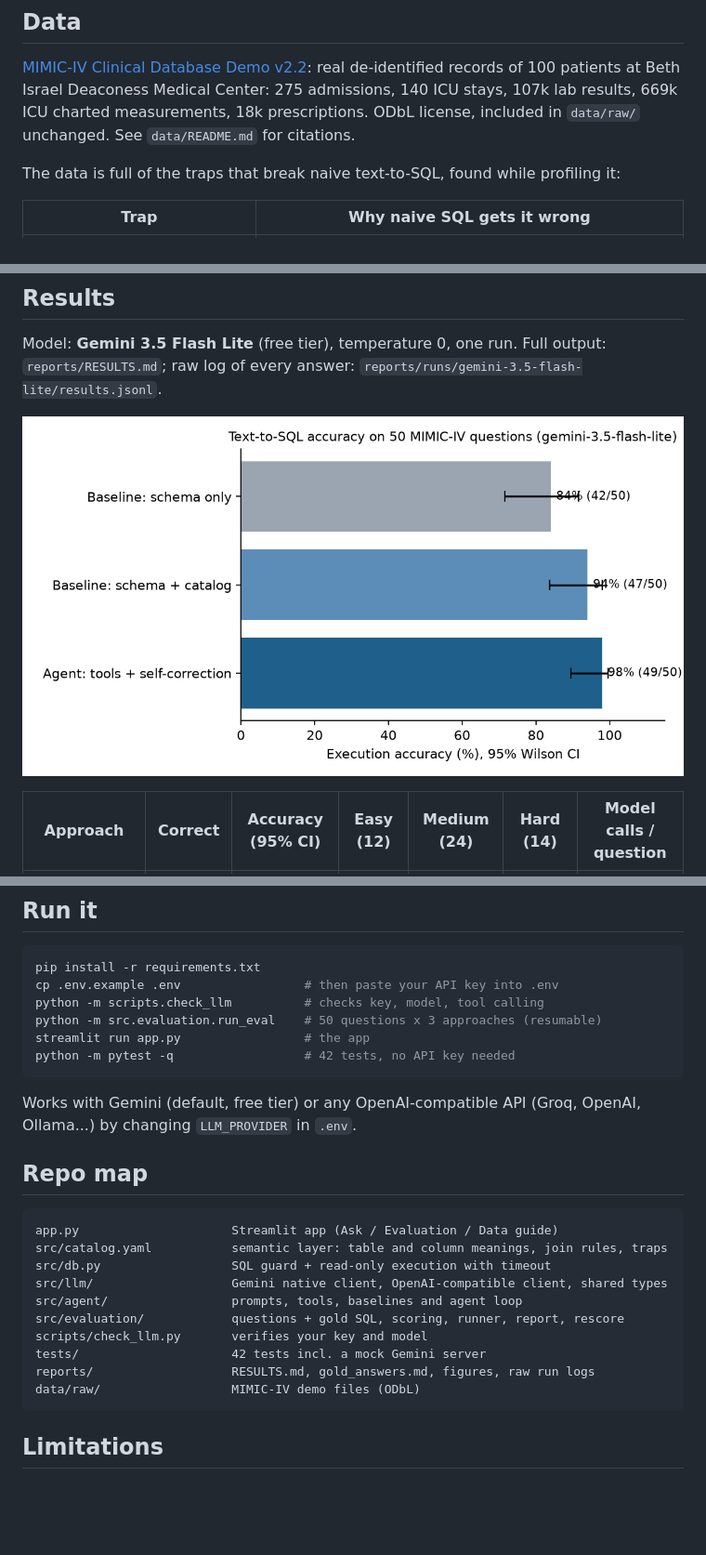
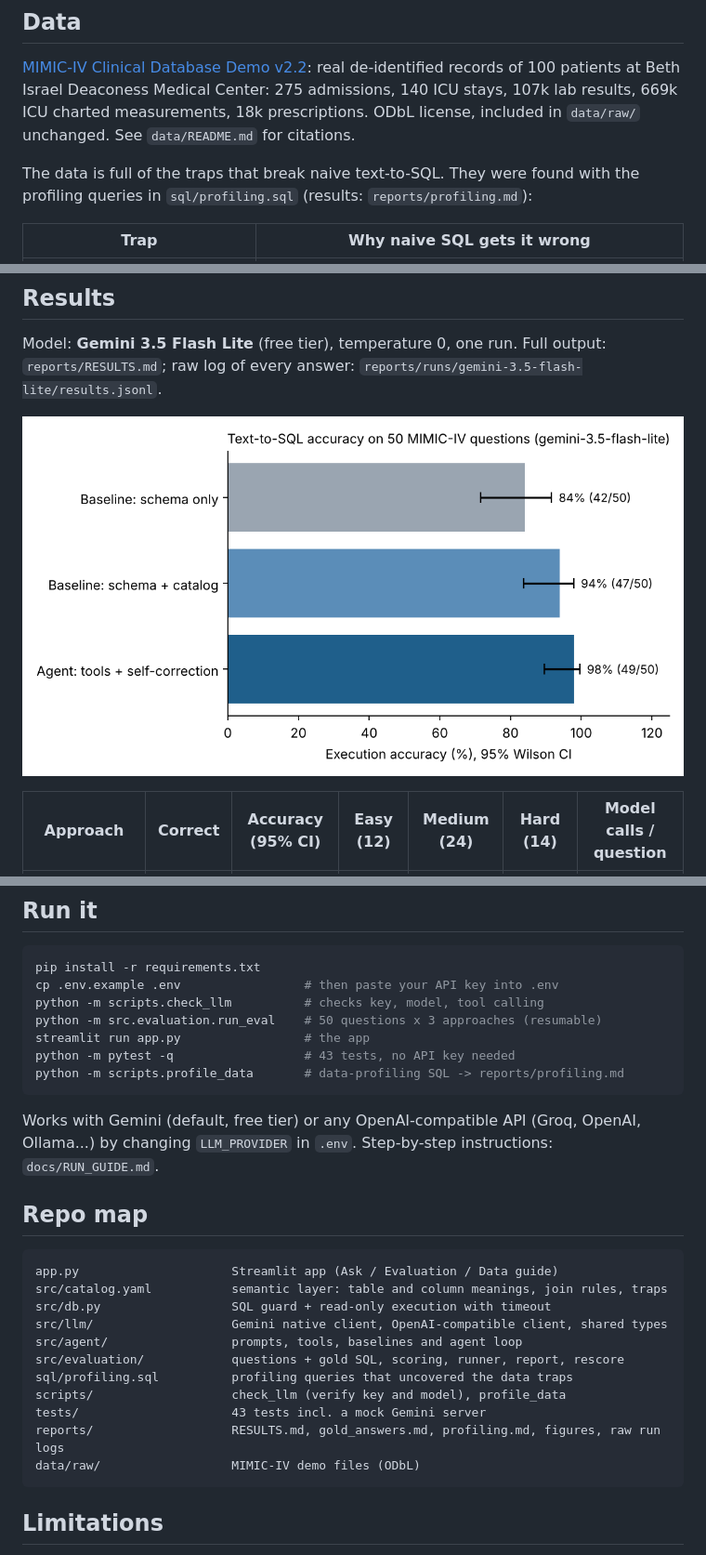
Before and after one commit to vishal-reddy-bommineni/clinical-sql-agent, a Markdown page: README.md, 3 parts joined by grey strips. Shown at 93% size. Drawn GitHub-style; pictures changed too: reports/figures/accuracy_by_config.png; blank space fills up the shorter version.

Commit message:
Add data-profiling SQL, regenerate charts, clean up run guide and README

````diff
--- a/README.md
+++ b/README.md
@@ -44,7 +41,8 @@ de-identified records of 100 patients at Beth Israel Deaconess Medical Center: 2
 140 ICU stays, 107k lab results, 669k ICU charted measurements, 18k prescriptions. ODbL license,
 included in `data/raw/` unchanged. See `data/README.md` for citations.
 
-The data is full of the traps that break naive text-to-SQL, found while profiling it:
+The data is full of the traps that break naive text-to-SQL. They were found with the profiling queries in
+`sql/profiling.sql` (results: `reports/profiling.md`):
 
 | Trap | Why naive SQL gets it wrong |
 |---|---|
@@ -165,10 +163,11 @@ cp .env.example .env                 # then paste your API key into .env
 python -m scripts.check_llm          # checks key, model, tool calling
 python -m src.evaluation.run_eval    # 50 questions x 3 approaches (resumable)
 streamlit run app.py                 # the app
-python -m pytest -q                  # 42 tests, no API key needed
+python -m pytest -q                  # 43 tests, no API key needed
+python -m scripts.profile_data       # data-profiling SQL -> reports/profiling.md
 ```
 Works with Gemini (default, free tier) or any OpenAI-compatible API (Groq, OpenAI, Ollama...)
-by changing `LLM_PROVIDER` in `.env`.
+by changing `LLM_PROVIDER` in `.env`. Step-by-step instructions: `docs/RUN_GUIDE.md`.
 
 ## Repo map
 ```
@@ -178,9 +177,10 @@ src/db.py                  SQL guard + read-only execution with timeout
 src/llm/                   Gemini native client, OpenAI-compatible client, shared types
 src/agent/                 prompts, tools, baselines and agent loop
 src/evaluation/            questions + gold SQL, scoring, runner, report, rescore
-scripts/check_llm.py       verifies your key and model
-tests/                     42 tests incl. a mock Gemini server
-reports/                   RESULTS.md, gold_answers.md, figures, raw run logs
+sql/profiling.sql          profiling queries that uncovered the data traps
+scripts/                   check_llm (verify key and model), profile_data
+tests/                     43 tests incl. a mock Gemini server
+reports/                   RESULTS.md, gold_answers.md, profiling.md, figures, raw run logs
 data/raw/                  MIMIC-IV demo files (ODbL)
 ```
 
````
Also changed, not shown: other parts of README.md (+0 -3 lines), docs/RUN_GUIDE.md (+40 -49 lines), reports/profiling.md (added, +209 -0 lines), reports/figures/accuracy_by_difficulty.png, 6 other files.
